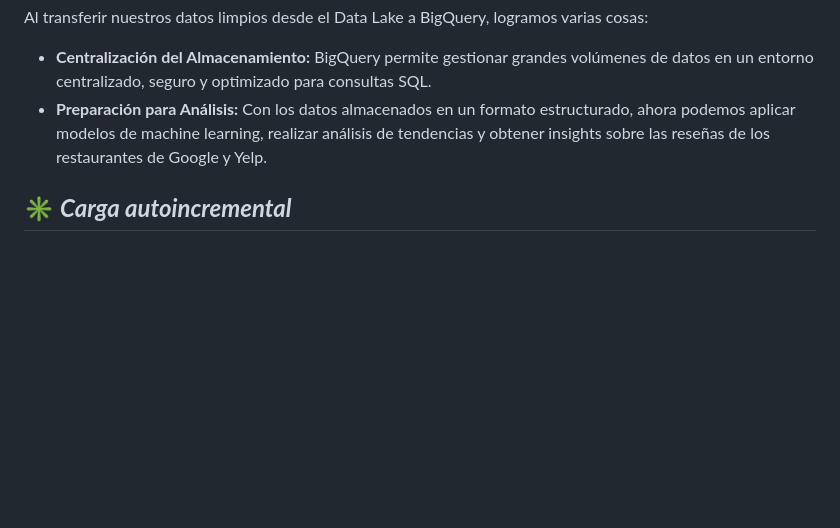
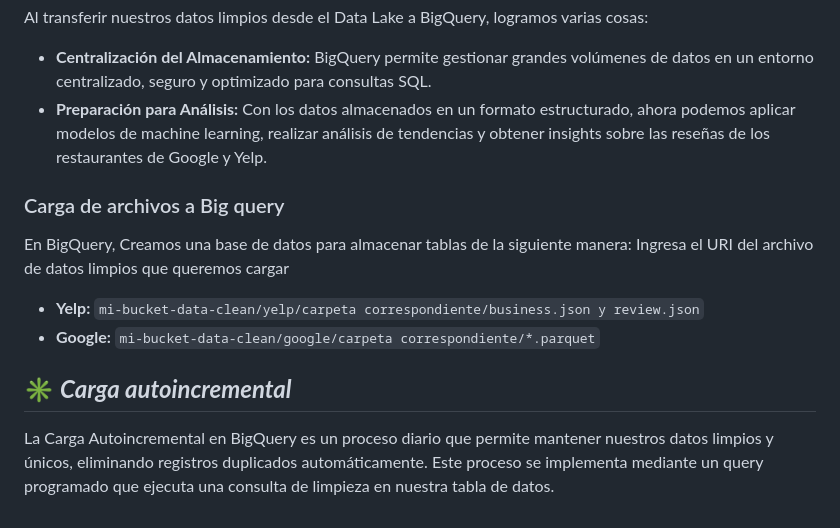
Before and after one commit to wanfer3434/mi-app-streamlit, a Markdown page: sprint2/README.md, the part around the change. GitHub-like rendering; blank space fills up the shorter version.

```diff
--- a/sprint2/README.md
+++ b/sprint2/README.md
@@ -41,5 +41,12 @@ Al transferir nuestros datos limpios desde el Data Lake a BigQuery, logramos var
 - **Centralización del Almacenamiento:** BigQuery permite gestionar grandes volúmenes de datos en un entorno centralizado, seguro y optimizado para consultas SQL.
 - **Preparación para Análisis:** Con los datos almacenados en un formato estructurado, ahora podemos aplicar modelos de machine learning, realizar análisis de tendencias y obtener insights sobre las reseñas de los restaurantes de Google y Yelp.
 
+### Carga de archivos a Big query
+En BigQuery, Creamos una base de datos para almacenar tablas de la siguiente manera:
+Ingresa el URI del archivo de datos limpios que queremos cargar
+- **Yelp:** `mi-bucket-data-clean/yelp/carpeta correspondiente/business.json y review.json`
+- **Google:** `mi-bucket-data-clean/google/carpeta correspondiente/*.parquet`
 
 ## :eight_spoked_asterisk: **_Carga autoincremental_**
+
+La Carga Autoincremental en BigQuery es un proceso diario que permite mantener nuestros datos limpios y únicos, eliminando registros duplicados automáticamente. Este proceso se implementa mediante un query programado que ejecuta una consulta de limpieza en nuestra tabla de datos.
```
